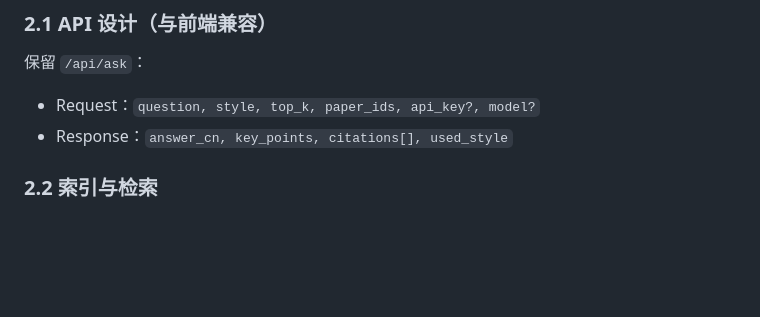
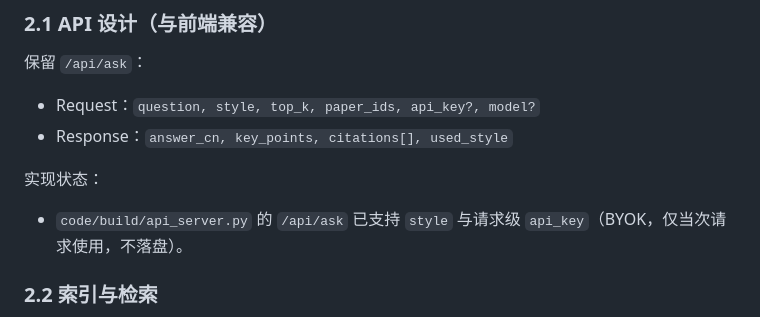
Before and after one commit to kkzyu/MedOverview, a Markdown page: 开发者文档.md, the part around the change. GitHub-like rendering; blank space fills up the shorter version.

Commit message:
docs: note backend ask supports BYOK style

```diff
--- a/开发者文档.md
+++ b/开发者文档.md
@@ -83,6 +83,9 @@
 保留 `/api/ask`：
 - Request：`question, style, top_k, paper_ids, api_key?, model?`
 - Response：`answer_cn, key_points, citations[], used_style`
+
+实现状态：
+- `code/build/api_server.py` 的 `/api/ask` 已支持 `style` 与请求级 `api_key`（BYOK，仅当次请求使用，不落盘）。
 
 ### 2.2 索引与检索
 - 文档：按 abstract 段落切 chunk（提高命中精度）
```
